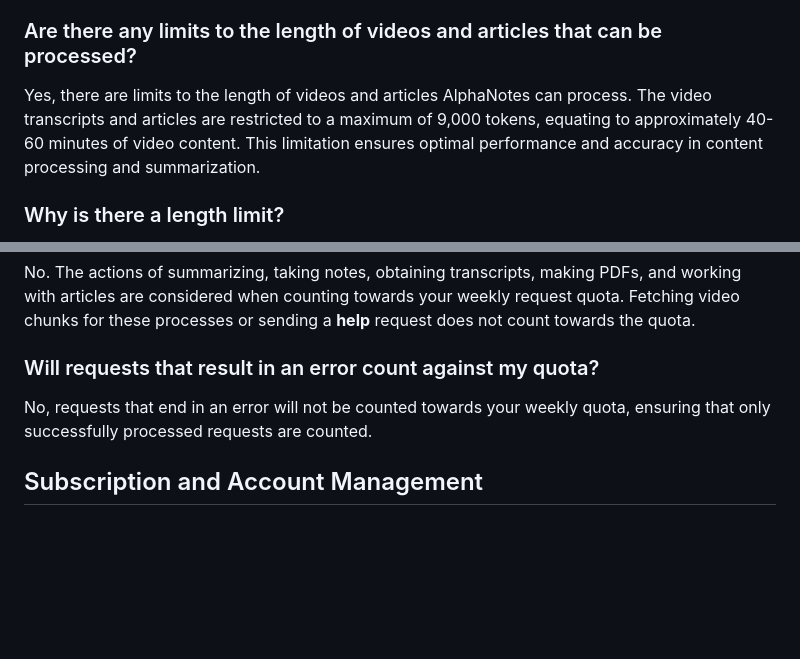
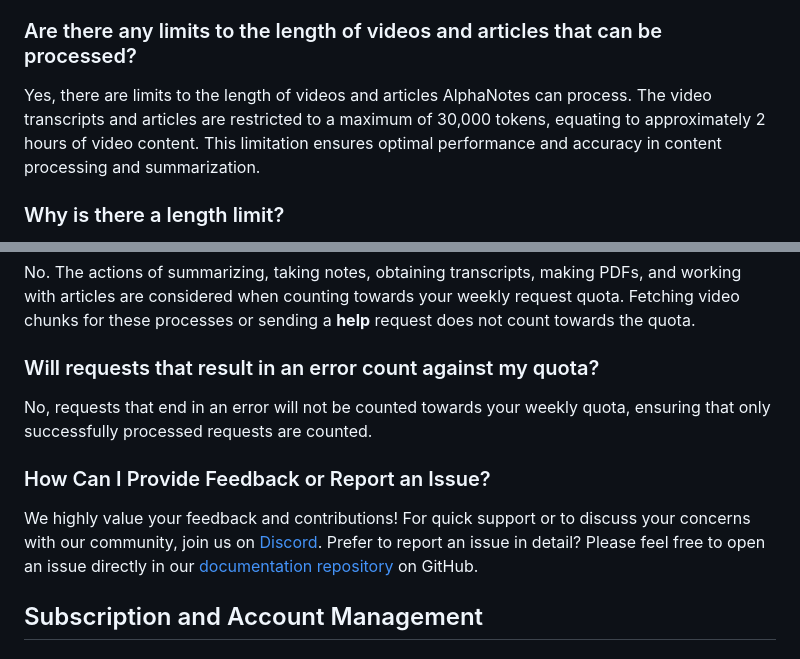
Before and after one commit to soos3d/alphanotes-docs, a Markdown page: src/faq.md, 2 parts joined by grey strips. Drawn GitHub-style; blank space fills up the shorter version.

```diff
--- a/src/faq.md
+++ b/src/faq.md
@@ -29,7 +29,7 @@ The Free plan offers the ability to summarize videos and generate notes with a w
 
 ### Are there any limits to the length of videos and articles that can be processed?
 
-Yes, there are limits to the length of videos and articles AlphaNotes can process. The video transcripts and articles are restricted to a maximum of 9,000 tokens, equating to approximately 40-60 minutes of video content. This limitation ensures optimal performance and accuracy in content processing and summarization.
+Yes, there are limits to the length of videos and articles AlphaNotes can process. The video transcripts and articles are restricted to a maximum of 30,000 tokens, equating to approximately 2 hours of video content. This limitation ensures optimal performance and accuracy in content processing and summarization.
 
 ### Why is there a length limit?
 
@@ -43,6 +43,10 @@ No. The actions of summarizing, taking notes, obtaining transcripts, making PDFs
 
 No, requests that end in an error will not be counted towards your weekly quota, ensuring that only successfully processed requests are counted.
 
+### How Can I Provide Feedback or Report an Issue?
+
+We highly value your feedback and contributions! For quick support or to discuss your concerns with our community, join us on [Discord](https://discord.gg/KxveP887F9). Prefer to report an issue in detail? Please feel free to open an issue directly in our [documentation repository](https://github.com/soos3d/alphanotes-docs/issues) on GitHub.
+
 ## Subscription and Account Management
 
 ### How can I update or delete my subscription?
```
